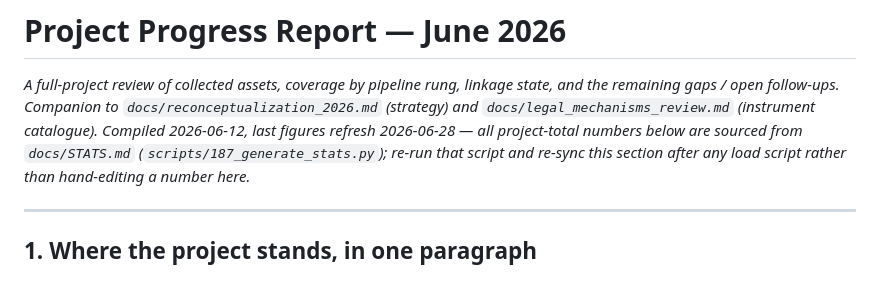
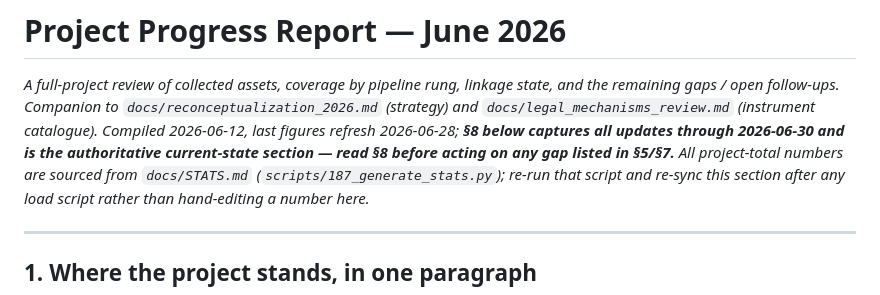
Before and after one commit to Amethyst-Deceiver2001/Mariupol_Urbicide_2026, a Markdown page: docs/progress_report_2026-06.md, the part around one of its changes. Rendered like a GitHub page.

```diff
--- a/docs/progress_report_2026-06.md
+++ b/docs/progress_report_2026-06.md
@@ -3,8 +3,10 @@
 *A full-project review of collected assets, coverage by pipeline rung, linkage
 state, and the remaining gaps / open follow-ups. Companion to
 `docs/reconceptualization_2026.md` (strategy) and `docs/legal_mechanisms_review.md`
-(instrument catalogue). Compiled 2026-06-12, last figures refresh 2026-06-28 —
-all project-total numbers below are sourced from `docs/STATS.md`
+(instrument catalogue). Compiled 2026-06-12, last figures refresh 2026-06-28;
+**§8 below captures all updates through 2026-06-30 and is the authoritative
+current-state section — read §8 before acting on any gap listed in §5/§7.**
+All project-total numbers are sourced from `docs/STATS.md`
 (`scripts/187_generate_stats.py`); re-run that script and re-sync this section
 after any load script rather than hand-editing a number here.*
 
```
Also changed, not shown: other parts of docs/progress_report_2026-06.md (+85 -33 lines).
